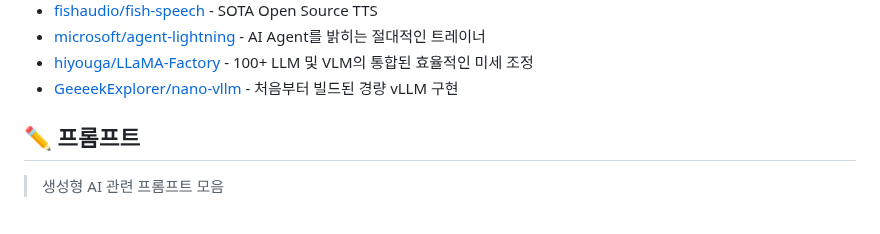
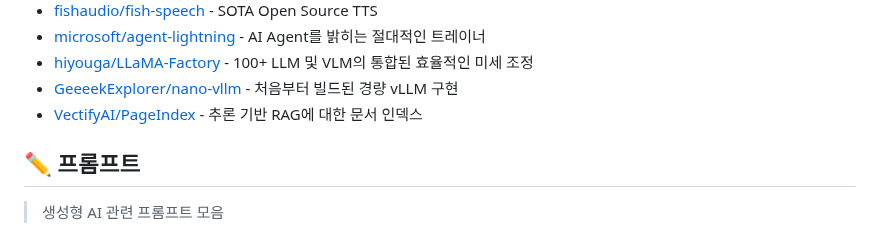
Before and after one commit to joongi007/awesome-shelf, a Markdown page: README.md, the part around the change. GitHub-like rendering.

Commit message:
추가 - VectifyAI/PageIndex

```diff
--- a/README.md
+++ b/README.md
@@ -227,6 +227,7 @@
 - [microsoft/agent-lightning](https://github.com/microsoft/agent-lightning) - AI Agent를 밝히는 절대적인 트레이너
 - [hiyouga/LLaMA-Factory](https://github.com/hiyouga/LLaMA-Factory) - 100+ LLM 및 VLM의 통합된 효율적인 미세 조정
 - [GeeeekExplorer/nano-vllm](https://github.com/GeeeekExplorer/nano-vllm) - 처음부터 빌드된 경량 vLLM 구현
+- [VectifyAI/PageIndex](https://github.com/VectifyAI/PageIndex) - 추론 기반 RAG에 대한 문서 인덱스
 
 
 ## ✏️ 프롬프트
```
